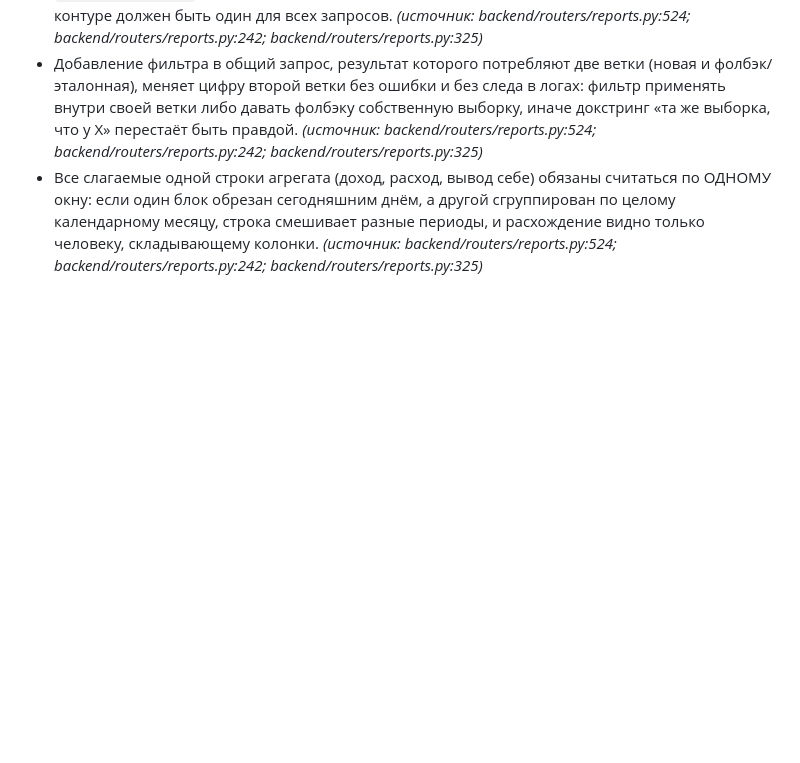
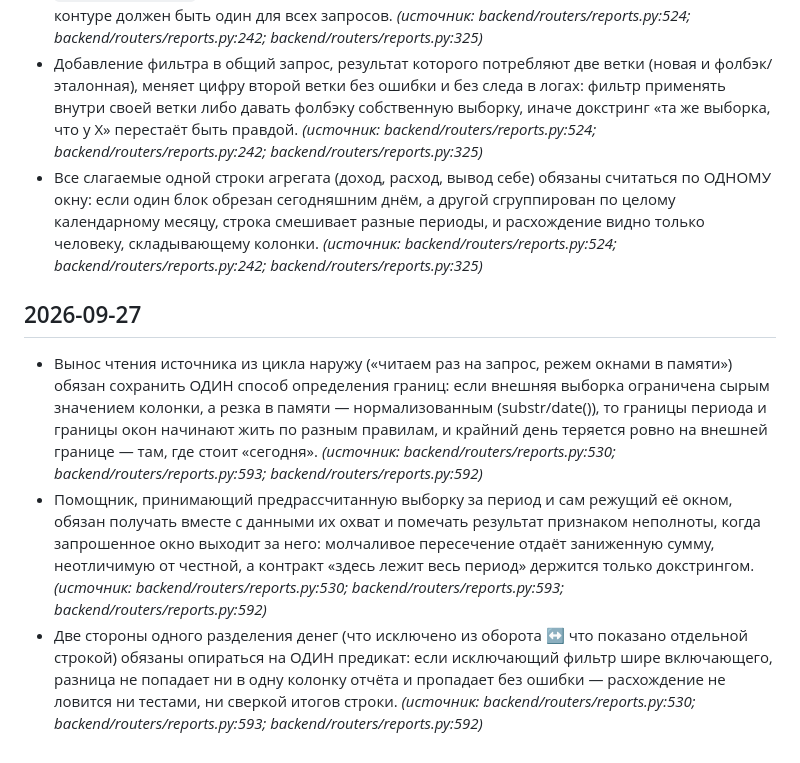
Before and after one commit to pbpbclub/firma, a Markdown page: docs/code_rules.md, the part around the change. GitHub-like rendering; blank space fills up the shorter version.

Commit message:
auto-sync 2026-09-27 22:00 — 1 файлов: code_rules.md
Co-Authored-By: Claude Opus 4.8 <noreply@anthropic.com>

```diff
--- a/docs/code_rules.md
+++ b/docs/code_rules.md
@@ -167,3 +167,8 @@
 - Диапазон дат в SQL задавать по нормализованному значению колонки (`date(col) BETWEEN …` или `substr(col,1,10)`), а не по сырой строке: если колонка где-то хранит дату со временем, `BETWEEN lo AND hi` молча отсекает весь последний день окна — способ нормализации в одном контуре должен быть один для всех запросов. _(источник: backend/routers/reports.py:524; backend/routers/reports.py:242; backend/routers/reports.py:325)_
 - Добавление фильтра в общий запрос, результат которого потребляют две ветки (новая и фолбэк/эталонная), меняет цифру второй ветки без ошибки и без следа в логах: фильтр применять внутри своей ветки либо давать фолбэку собственную выборку, иначе докстринг «та же выборка, что у X» перестаёт быть правдой. _(источник: backend/routers/reports.py:524; backend/routers/reports.py:242; backend/routers/reports.py:325)_
 - Все слагаемые одной строки агрегата (доход, расход, вывод себе) обязаны считаться по ОДНОМУ окну: если один блок обрезан сегодняшним днём, а другой сгруппирован по целому календарному месяцу, строка смешивает разные периоды, и расхождение видно только человеку, складывающему колонки. _(источник: backend/routers/reports.py:524; backend/routers/reports.py:242; backend/routers/reports.py:325)_
+
+## 2026-09-27
+- Вынос чтения источника из цикла наружу («читаем раз на запрос, режем окнами в памяти») обязан сохранить ОДИН способ определения границ: если внешняя выборка ограничена сырым значением колонки, а резка в памяти — нормализованным (substr/date()), то границы периода и границы окон начинают жить по разным правилам, и крайний день теряется ровно на внешней границе — там, где стоит «сегодня». _(источник: backend/routers/reports.py:530; backend/routers/reports.py:593; backend/routers/reports.py:592)_
+- Помощник, принимающий предрассчитанную выборку за период и сам режущий её окном, обязан получать вместе с данными их охват и помечать результат признаком неполноты, когда запрошенное окно выходит за него: молчаливое пересечение отдаёт заниженную сумму, неотличимую от честной, а контракт «здесь лежит весь период» держится только докстрингом. _(источник: backend/routers/reports.py:530; backend/routers/reports.py:593; backend/routers/reports.py:592)_
+- Две стороны одного разделения денег (что исключено из оборота ↔ что показано отдельной строкой) обязаны опираться на ОДИН предикат: если исключающий фильтр шире включающего, разница не попадает ни в одну колонку отчёта и пропадает без ошибки — расхождение не ловится ни тестами, ни сверкой итогов строки. _(источник: backend/routers/reports.py:530; backend/routers/reports.py:593; backend/routers/reports.py:592)_
```
